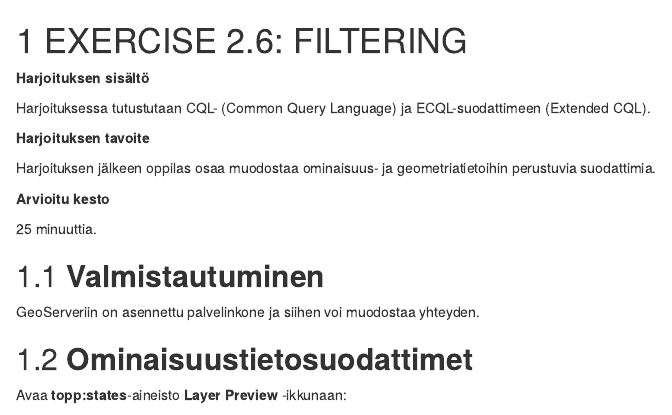
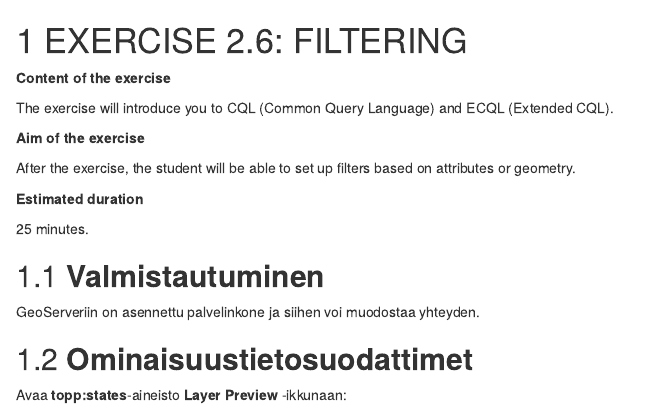
Before and after one commit to GispoCoding/GP004_Introduction_to_GeoServer, an R Markdown document (src/13_exercise_13.Rmd): the page in a window 1100 px wide, from its top. Rendered offline with R 4.5, knitr and Pandoc, with nearby package versions; drawn as R Markdown's standard HTML page in place of the format the file asks for.

Commit message:
Translate some of 2.6

```diff
--- a/src/13_exercise_13.Rmd
+++ b/src/13_exercise_13.Rmd
@@ -1,16 +1,16 @@
 # EXERCISE 2.6: FILTERING
 
-**Harjoituksen sisältö**
+**Content of the exercise**
 
-Harjoituksessa tutustutaan CQL- (Common Query Language) ja ECQL-suodattimeen (Extended CQL).
+The exercise will introduce you to CQL (Common Query Language) and ECQL (Extended CQL).
 
-**Harjoituksen tavoite**
+**Aim of the exercise**
 
-Harjoituksen jälkeen oppilas osaa muodostaa ominaisuus- ja geometriatietoihin perustuvia suodattimia.
+After the exercise, the student will be able to set up filters based on attributes or geometry.
 
-**Arvioitu kesto**
+**Estimated duration**
 
-25 minuuttia.
+25 minutes.
 
 ## **Valmistautuminen**
 
```
